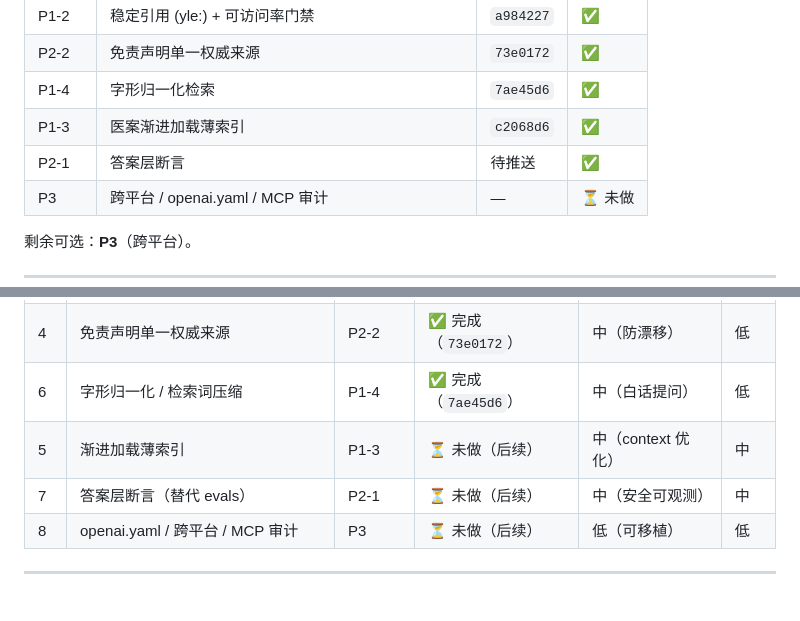
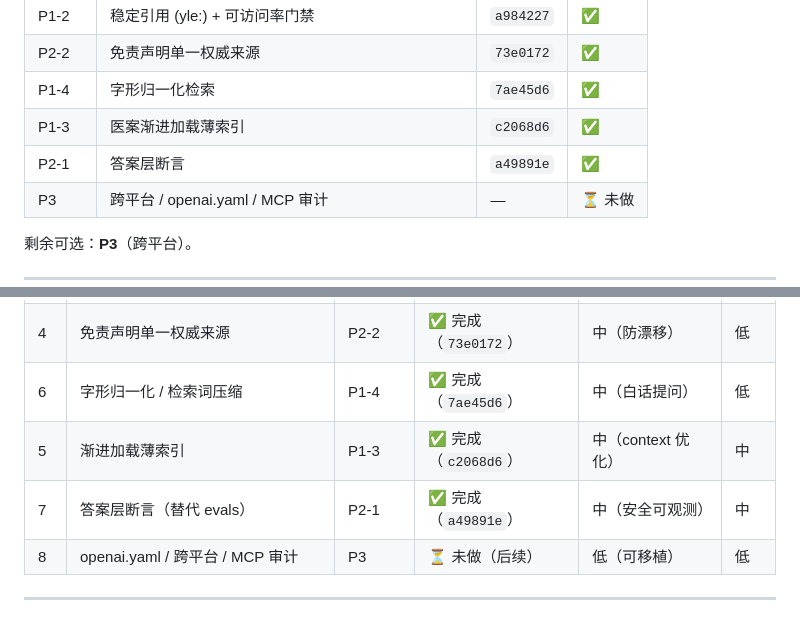
Before and after one commit to dhicoc/wuyun-liuqi-skills, a Markdown page: references/optimization-nihaisha-benchmark.md, 2 parts joined by grey strips. Rendered like a GitHub page.

Commit message:
docs(optimization): 修正速览表与总览表矛盾（P1-3/P2-1 标完成）+ 补提交号

```diff
--- a/references/optimization-nihaisha-benchmark.md
+++ b/references/optimization-nihaisha-benchmark.md
@@ -18,7 +18,7 @@
 | P2-2 | 免责声明单一权威来源 | `73e0172` | ✅ |
 | P1-4 | 字形归一化检索 | `7ae45d6` | ✅ |
 | P1-3 | 医案渐进加载薄索引 | `c2068d6` | ✅ |
-| P2-1 | 答案层断言 | 待推送 | ✅ |
+| P2-1 | 答案层断言 | `a49891e` | ✅ |
 | P3 | 跨平台 / openai.yaml / MCP 审计 | — | ⏳ 未做 |
 
 剩余可选：**P3**（跨平台）。
@@ -169,8 +169,8 @@ nihaisha 无法替代的优势集中在**检索型 Agent 的工程质量**，本
 | 3 | stable doc_id + 引用语法 + 可访问率门禁 | P1-2 | ✅ 完成（`a984227`） | 高（临床溯源） | 中 |
 | 4 | 免责声明单一权威来源 | P2-2 | ✅ 完成（`73e0172`） | 中（防漂移） | 低 |
 | 6 | 字形归一化 / 检索词压缩 | P1-4 | ✅ 完成（`7ae45d6`） | 中（白话提问） | 低 |
-| 5 | 渐进加载薄索引 | P1-3 | ⏳ 未做（后续） | 中（context 优化） | 中 |
-| 7 | 答案层断言（替代 evals） | P2-1 | ⏳ 未做（后续） | 中（安全可观测） | 中 |
+| 5 | 渐进加载薄索引 | P1-3 | ✅ 完成（`c2068d6`） | 中（context 优化） | 中 |
+| 7 | 答案层断言（替代 evals） | P2-1 | ✅ 完成（`a49891e`） | 中（安全可观测） | 中 |
 | 8 | openai.yaml / 跨平台 / MCP 审计 | P3 | ⏳ 未做（后续） | 低（可移植） | 低 |
 
 ---
```
